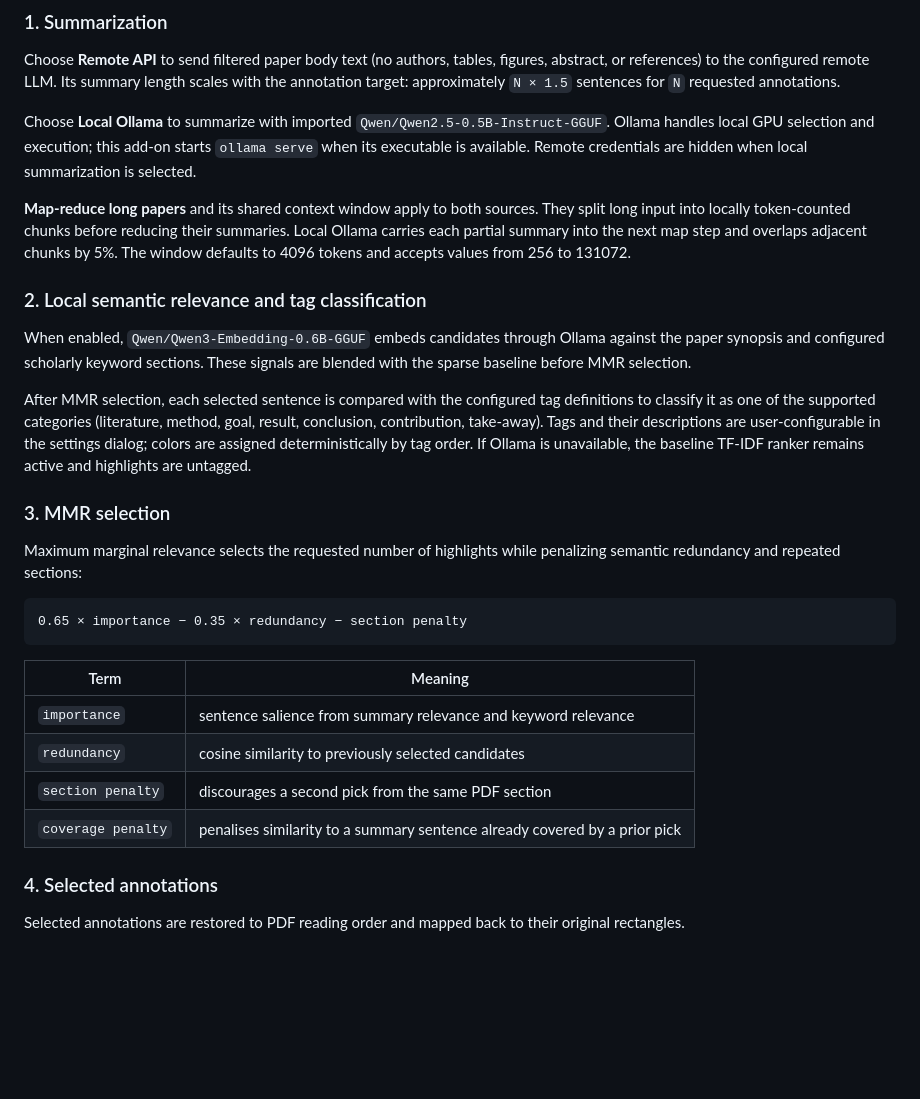
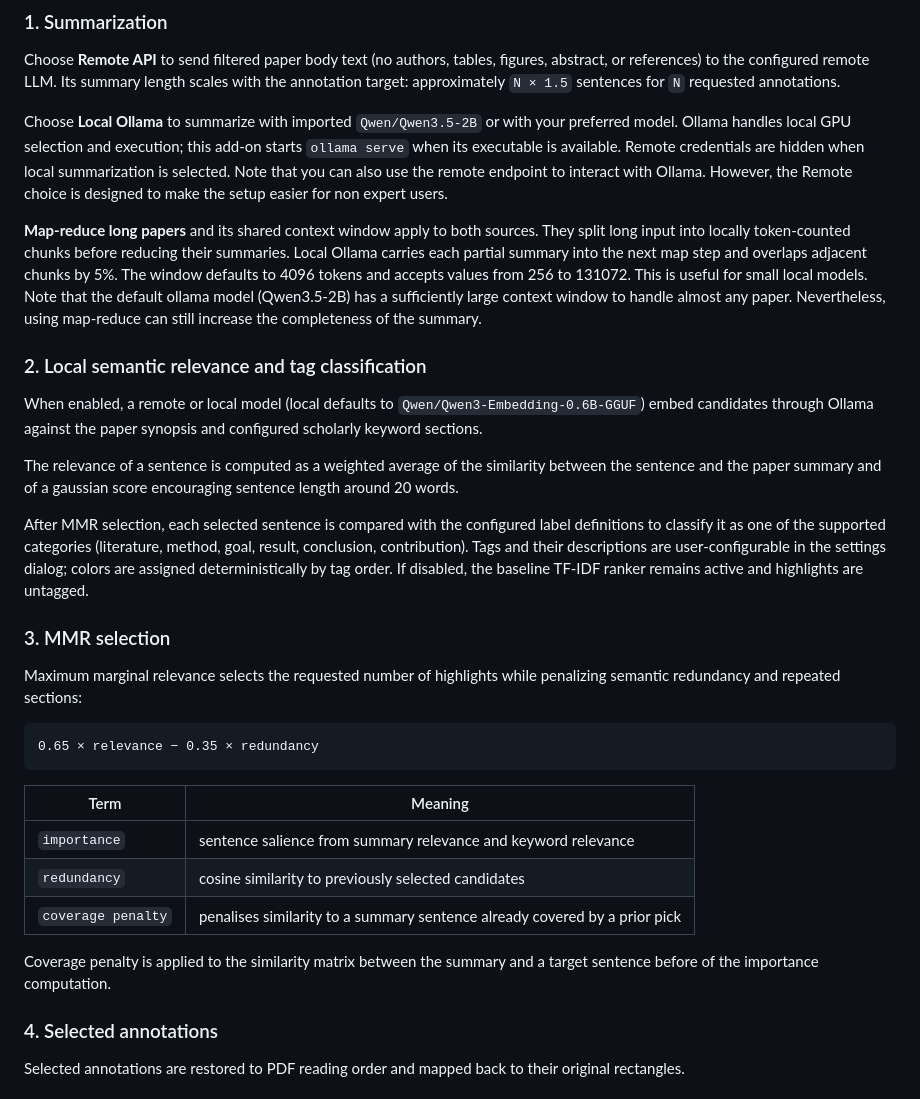
Before and after one commit to 00sapo/zotero-skimming, a Markdown page: README.md, the part around the change printed below. GitHub-like rendering; blank space fills up the shorter version.

````diff
--- a/README.md
+++ b/README.md
@@ -42,30 +44,35 @@ The baseline ranker works without downloaded models. When enabled, local semanti
 
 Choose **Remote API** to send filtered paper body text (no authors, tables, figures, abstract, or references) to the configured remote LLM. Its summary length scales with the annotation target: approximately `N × 1.5` sentences for `N` requested annotations.
 
-Choose **Local Ollama** to summarize with imported `Qwen/Qwen2.5-0.5B-Instruct-GGUF`. Ollama handles local GPU selection and execution; this add-on starts `ollama serve` when its executable is available. Remote credentials are hidden when local summarization is selected.
+Choose **Local Ollama** to summarize with imported `Qwen/Qwen3.5-2B` or with your preferred model. Ollama handles local GPU selection and execution; this add-on starts `ollama serve` when its executable is available. Remote credentials are hidden when local summarization is selected. Note that you can also use the remote endpoint to interact with Ollama. However, the Remote choice is designed to make the setup easier for non expert users.
 
-**Map-reduce long papers** and its shared context window apply to both sources. They split long input into locally token-counted chunks before reducing their summaries. Local Ollama carries each partial summary into the next map step and overlaps adjacent chunks by 5%. The window defaults to 4096 tokens and accepts values from 256 to 131072.
+**Map-reduce long papers** and its shared context window apply to both sources. They split long input into locally token-counted chunks before reducing their summaries. Local Ollama carries each partial summary into the next map step and overlaps adjacent chunks by 5%. The window defaults to 4096 tokens and accepts values from 256 to 131072. This is useful for small local models. Note that the default ollama model (Qwen3.5-2B) has a sufficiently large context window to handle almost any paper. Nevertheless, using map-reduce can still increase the completeness of the summary.
 
 ### 2. Local semantic relevance and tag classification
 
-When enabled, `Qwen/Qwen3-Embedding-0.6B-GGUF` embeds candidates through Ollama against the paper synopsis and configured scholarly keyword sections. These signals are blended with the sparse baseline before MMR selection.
+When enabled, a remote or local model (local defaults to `Qwen/Qwen3-Embedding-0.6B-GGUF`) embed candidates through Ollama against the paper synopsis and configured scholarly keyword sections.
 
-After MMR selection, each selected sentence is compared with the configured tag definitions to classify it as one of the supported categories (literature, method, goal, result, conclusion, contribution, take-away). Tags and their descriptions are user-configurable in the settings dialog; colors are assigned deterministically by tag order. If Ollama is unavailable, the baseline TF-IDF ranker remains active and highlights are untagged.
+The relevance of a sentence is computed as a weighted average of the similarity between the sentence
+and the paper summary and of a gaussian score encouraging sentence length around 20 words.
+
+After MMR selection, each selected sentence is compared with the configured label definitions to classify it as one of the supported categories (literature, method, goal, result, conclusion, contribution). Tags and their descriptions are user-configurable in the settings dialog; colors are assigned deterministically by tag order. If disabled, the baseline TF-IDF ranker remains active and highlights are untagged.
 
 ### 3. MMR selection
 
 Maximum marginal relevance selects the requested number of highlights while penalizing semantic redundancy and repeated sections:
 
 ```text
-0.65 × importance − 0.35 × redundancy − section penalty
+0.65 × relevance − 0.35 × redundancy
 ```
 
 | Term | Meaning |
 |------|---------|
 | `importance` | sentence salience from summary relevance and keyword relevance |
 | `redundancy` | cosine similarity to previously selected candidates |
-| `section penalty` | discourages a second pick from the same PDF section |
 | `coverage penalty` | penalises similarity to a summary sentence already covered by a prior pick |
+
+Coverage penalty is applied to the similarity matrix between the summary and a target sentence
+before of the importance computation.
 
 ### 4. Selected annotations
 
````
Also changed, not shown: other parts of README.md (+8 -6 lines), assets/settings-dialog.png.
